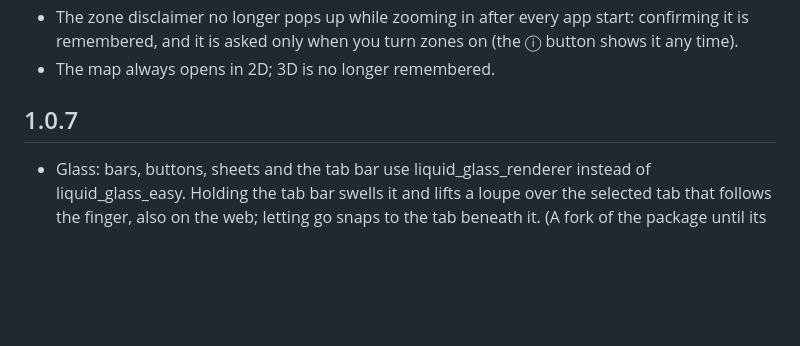
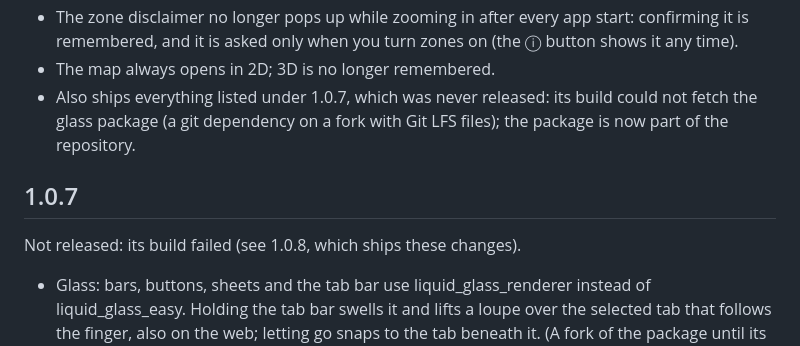
Before and after one commit to devilAPI/stonerspots, a Markdown page: CHANGELOG.md, the part around the change. Rendered like a GitHub page; blank space fills up the shorter version.

Commit message:
docs(changelog): 1.0.7 was not released; 1.0.8 ships it
Co-Authored-By: Claude Opus 5.5 <noreply@anthropic.com>
Claude-Session: https://claude.ai/code/session_01FVN6i3zEjHdyKjB3PtQUD6

```diff
--- a/CHANGELOG.md
+++ b/CHANGELOG.md
@@ -17,8 +17,13 @@ Releases are the GitHub releases `vX.Y.Z`; how one is made is in the README,
   start: confirming it is remembered, and it is asked only when you turn
   zones on (the ⓘ button shows it any time).
 - The map always opens in 2D; 3D is no longer remembered.
+- Also ships everything listed under 1.0.7, which was never released: its
+  build could not fetch the glass package (a git dependency on a fork with
+  Git LFS files); the package is now part of the repository.
 
 ## 1.0.7
+
+Not released: its build failed (see 1.0.8, which ships these changes).
 
 - Glass: bars, buttons, sheets and the tab bar use liquid_glass_renderer
   instead of liquid_glass_easy. Holding the tab bar swells it and lifts a
```
